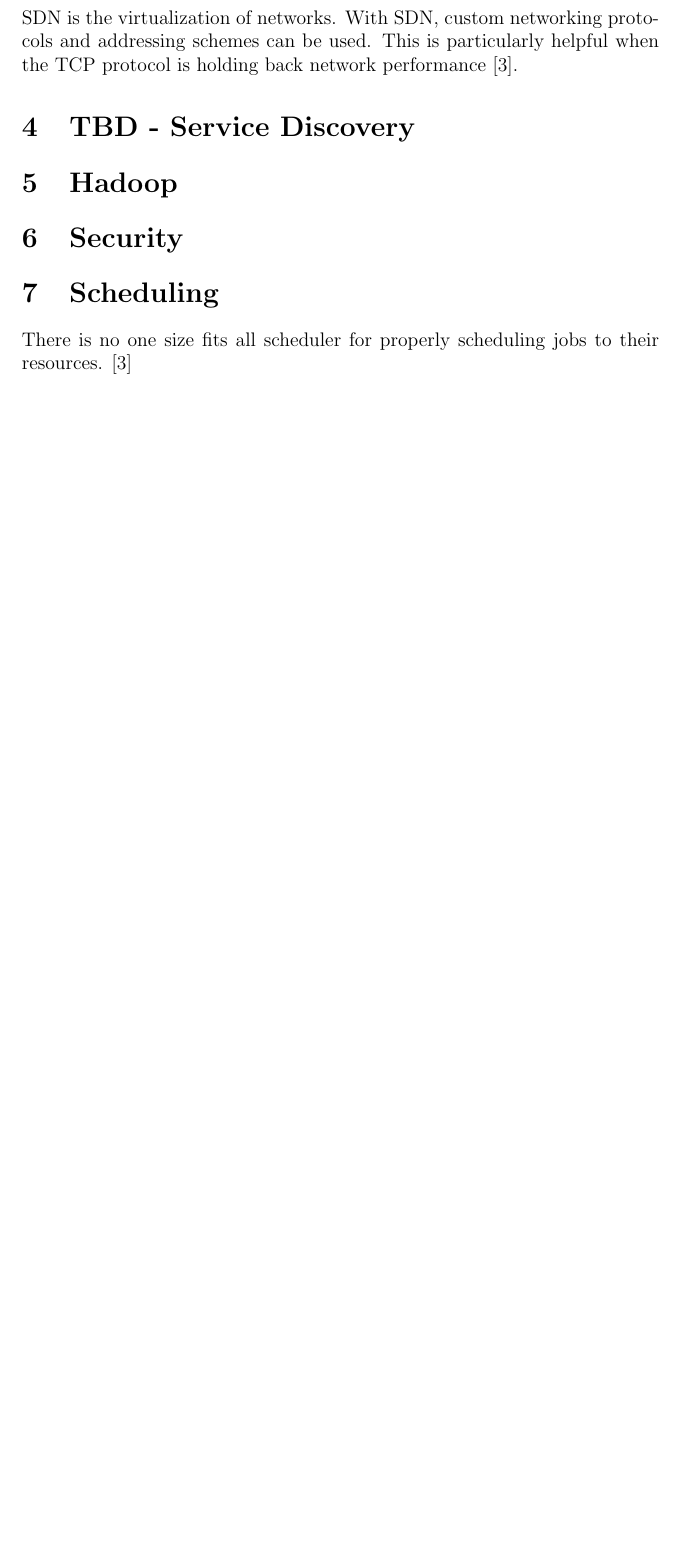
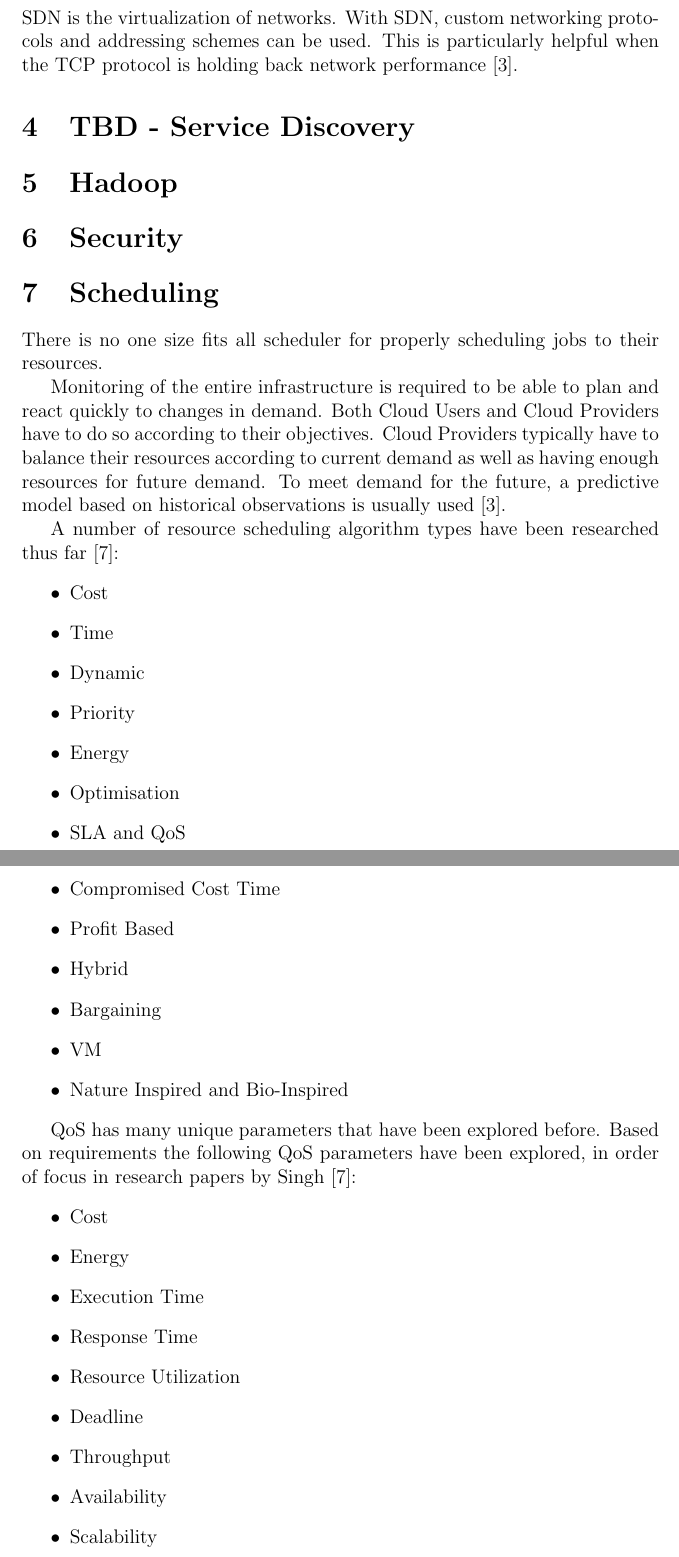
Before and after one commit to jonniesweb/cloud-and-datacentre-networks, a LaTeX document (honours-project.tex): part of page 4 of 5 before the commit and two parts of pages 4 and 5 of 7 after it, the two joined at a grey line, cut so that both start at the same text, the shorter picture padded with empty space. Compiled offline with pdfLaTeX.

Commit message:
research about schedulers from Singh2016

```diff
--- a/honours-project.tex
+++ b/honours-project.tex
@@ -97,9 +97,43 @@ SDN is the virtualization of networks. With SDN, custom networking protocols and
 
 \section{Scheduling}
 
-There is no one size fits all scheduler for properly scheduling jobs to their resources. \cite{Jennings2015}
+There is no one size fits all scheduler for properly scheduling jobs to their resources.
 
+Monitoring of the entire infrastructure is required to be able to plan and react quickly to changes in demand. Both Cloud Users and Cloud Providers have to do so according to their objectives.
+Cloud Providers typically have to balance their resources according to current demand as well as having enough resources for future demand. To meet demand for the future, a predictive model based on historical observations is usually used \cite{Jennings2015}.
 
+A number of resource scheduling algorithm types have been researched thus far \cite{Singh2016}:
+\begin{itemize}
+    \item Cost
+    \item Time
+    \item Dynamic
+    \item Priority
+    \item Energy
+    \item Optimisation
+    \item SLA and QoS
+    \item Compromised Cost Time
+    \item Profit Based
+    \item Hybrid
+    \item Bargaining
+    \item VM
+    \item Nature Inspired and Bio-Inspired
+\end{itemize}
+
+QoS has many unique parameters that have been explored before. Based on requirements the following QoS parameters have been explored, in order of focus in research papers by Singh \cite{Singh2016}:
+\begin{itemize}
+    \item Cost
+    \item Energy
+    \item Execution Time
+    \item Response Time
+    \item Resource Utilization
+    \item Deadline
+    \item Throughput
+    \item Availability
+    \item Scalability
+    \item Migration Cost
+\end{itemize}
+
+Resource scheduling algorithms can be described by a common set of characteristics as defined by Singh \cite{Singh2016}. Those characteristics being sub type, searching mechanism, application type, optimality, operational environment, objective funciton, scheduling criteria, resource scheduling strategy, merits, demerits and the technology used.
 
 \subsection{User Concerns}
 
```
Also changed, not shown: research.bib (+15 -0 lines), honours-project.tex (2 more changed lines).
